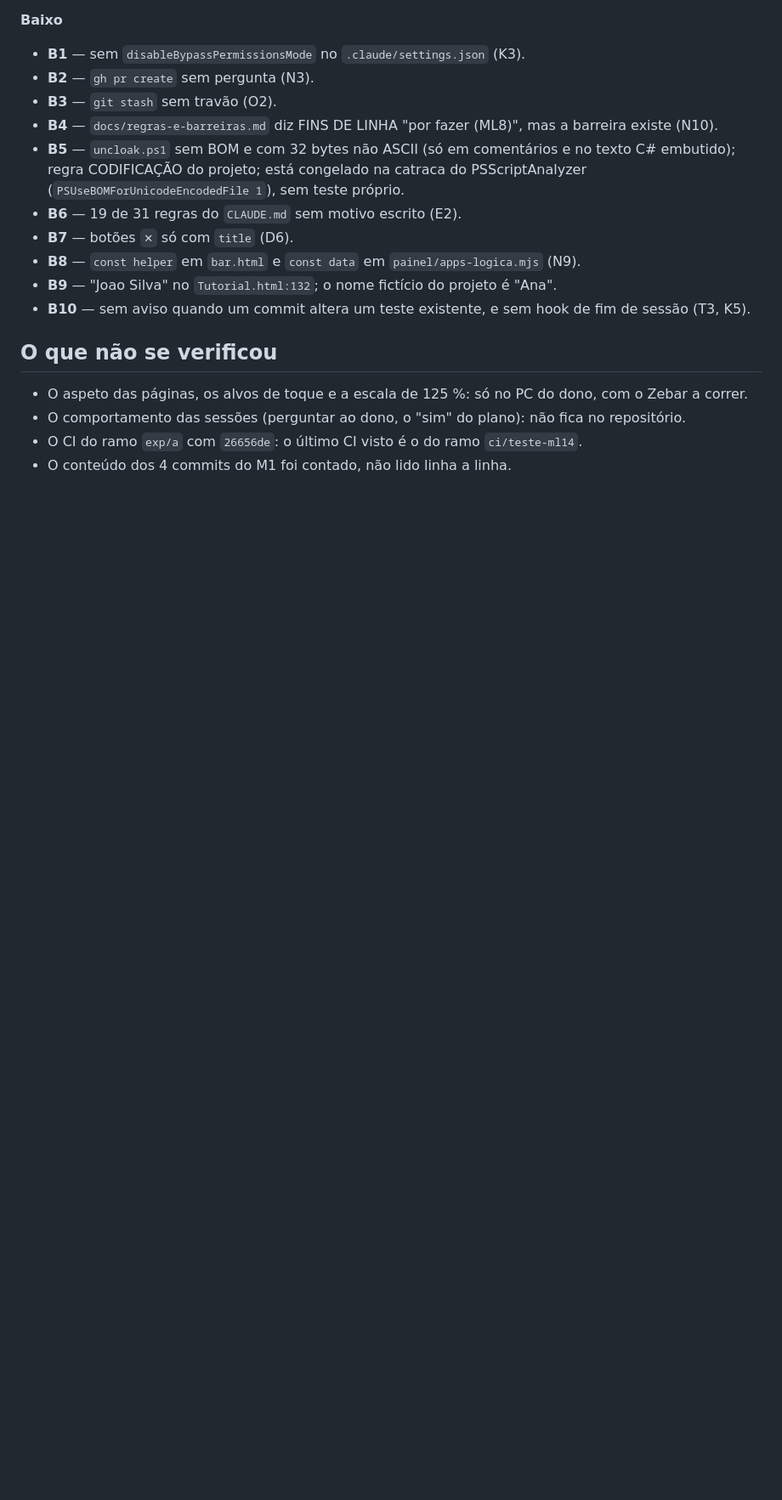
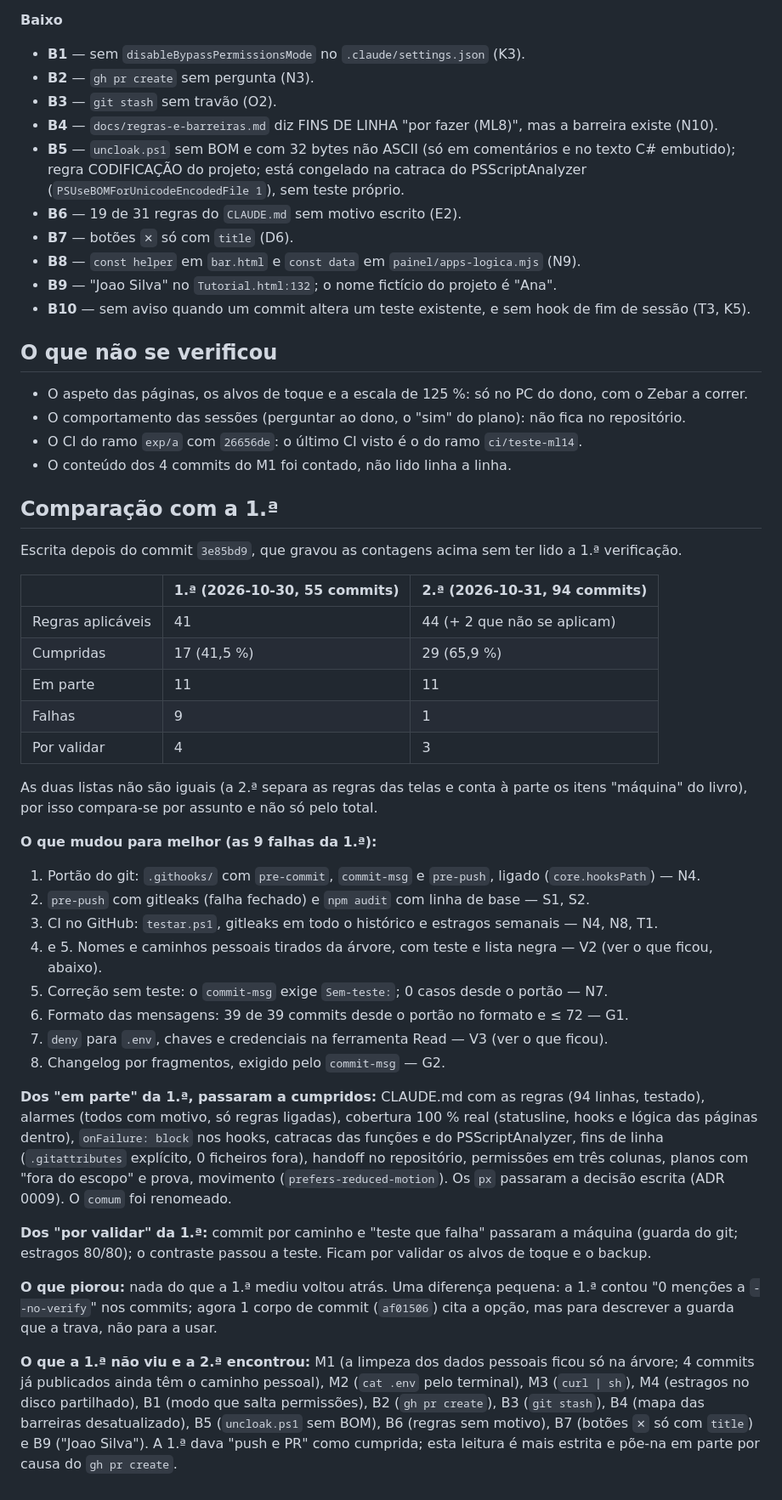
Before and after one commit to Carlobks/Morg-Keys, a Markdown page: docs/morg-laws/verificacao-02-2026-10-31.md, the part around the change. Shown at 85% size. Rendered like a GitHub page; blank space fills up the shorter version.

Commit message:
docs(morg-laws): 2.ª verificação comparada com a 1.ª
Depois de fechar as contagens (3e85bd9), li a 1.ª verificação e juntei
a comparação: cumpridas de 17 em 41 para 29 em 44, falhas de 9 para 1,
as 9 falhas da 1.ª resolvidas e nada do que ela mediu voltou atrás.
Ficam registados os achados que a 1.ª não viu (histórico publicado com
caminho pessoal, cat .env e curl | sh sem travão, estragos no disco
partilhado, entre outros), para o dono decidir.

Co-Authored-By: Claude Opus 5.5 <noreply@anthropic.com>

```diff
--- a/docs/morg-laws/verificacao-02-2026-10-31.md
+++ b/docs/morg-laws/verificacao-02-2026-10-31.md
@@ -175,3 +175,48 @@ Next.js não se aplicam.
 - O comportamento das sessões (perguntar ao dono, o "sim" do plano): não fica no repositório.
 - O CI do ramo `exp/a` com `26656de`: o último CI visto é o do ramo `ci/teste-ml14`.
 - O conteúdo dos 4 commits do M1 foi contado, não lido linha a linha.
+
+## Comparação com a 1.ª
+
+Escrita depois do commit `3e85bd9`, que gravou as contagens acima sem ter lido a 1.ª verificação.
+
+| | 1.ª (2026-10-30, 55 commits) | 2.ª (2026-10-31, 94 commits) |
+|---|---|---|
+| Regras aplicáveis | 41 | 44 (+ 2 que não se aplicam) |
+| Cumpridas | 17 (41,5 %) | 29 (65,9 %) |
+| Em parte | 11 | 11 |
+| Falhas | 9 | 1 |
+| Por validar | 4 | 3 |
+
+As duas listas não são iguais (a 2.ª separa as regras das telas e conta à parte os itens "máquina" do livro), por
+isso compara-se por assunto e não só pelo total.
+
+**O que mudou para melhor (as 9 falhas da 1.ª):**
+1. Portão do git: `.githooks/` com `pre-commit`, `commit-msg` e `pre-push`, ligado (`core.hooksPath`) — N4.
+2. `pre-push` com gitleaks (falha fechado) e `npm audit` com linha de base — S1, S2.
+3. CI no GitHub: `testar.ps1`, gitleaks em todo o histórico e estragos semanais — N4, N8, T1.
+4. e 5. Nomes e caminhos pessoais tirados da árvore, com teste e lista negra — V2 (ver o que ficou, abaixo).
+6. Correção sem teste: o `commit-msg` exige `Sem-teste:`; 0 casos desde o portão — N7.
+7. Formato das mensagens: 39 de 39 commits desde o portão no formato e ≤ 72 — G1.
+8. `deny` para `.env`, chaves e credenciais na ferramenta Read — V3 (ver o que ficou).
+9. Changelog por fragmentos, exigido pelo `commit-msg` — G2.
+
+**Dos "em parte" da 1.ª, passaram a cumpridos:** CLAUDE.md com as regras (94 linhas, testado), alarmes (todos com
+motivo, só regras ligadas), cobertura 100 % real (statusline, hooks e lógica das páginas dentro), `onFailure:
+block` nos hooks, catracas das funções e do PSScriptAnalyzer, fins de linha (`.gitattributes` explícito, 0 ficheiros
+fora), handoff no repositório, permissões em três colunas, planos com "fora do escopo" e prova, movimento
+(`prefers-reduced-motion`). Os `px` passaram a decisão escrita (ADR 0009). O `comum` foi renomeado.
+
+**Dos "por validar" da 1.ª:** commit por caminho e "teste que falha" passaram a máquina (guarda do git; estragos
+80/80); o contraste passou a teste. Ficam por validar os alvos de toque e o backup.
+
+**O que piorou:** nada do que a 1.ª mediu voltou atrás. Uma diferença pequena: a 1.ª contou "0 menções a
+`--no-verify`" nos commits; agora 1 corpo de commit (`af01506`) cita a opção, mas para descrever a guarda que a
+trava, não para a usar.
+
+**O que a 1.ª não viu e a 2.ª encontrou:** M1 (a limpeza dos dados pessoais ficou só na árvore; 4 commits já
+publicados ainda têm o caminho pessoal), M2 (`cat .env` pelo terminal), M3 (`curl | sh`), M4 (estragos no disco
+partilhado), B1 (modo que salta permissões), B2 (`gh pr create`), B3 (`git stash`), B4 (mapa das barreiras
+desatualizado), B5 (`uncloak.ps1` sem BOM), B6 (regras sem motivo), B7 (botões `✕` só com `title`) e B9
+("Joao Silva"). A 1.ª dava "push e PR" como cumprida; esta leitura é mais estrita e põe-na em parte por causa do
+`gh pr create`.
```
